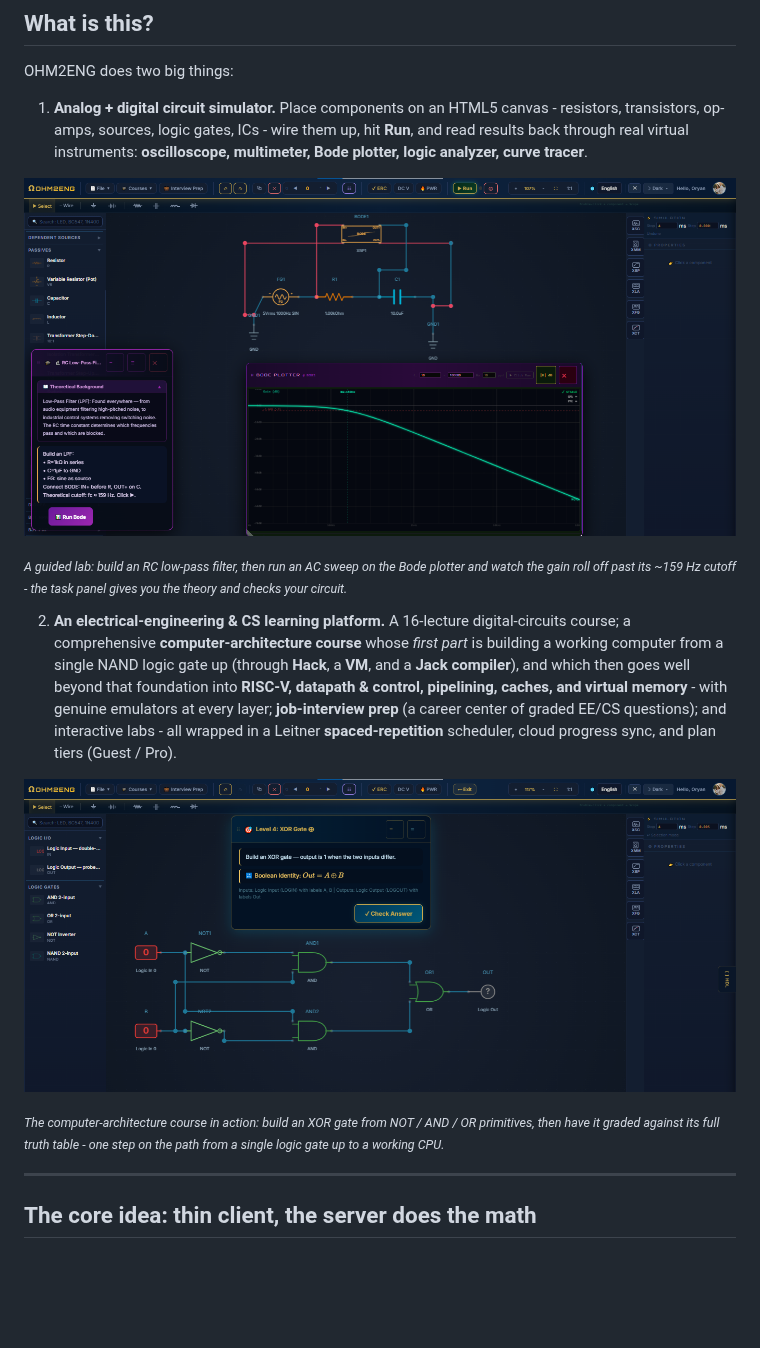
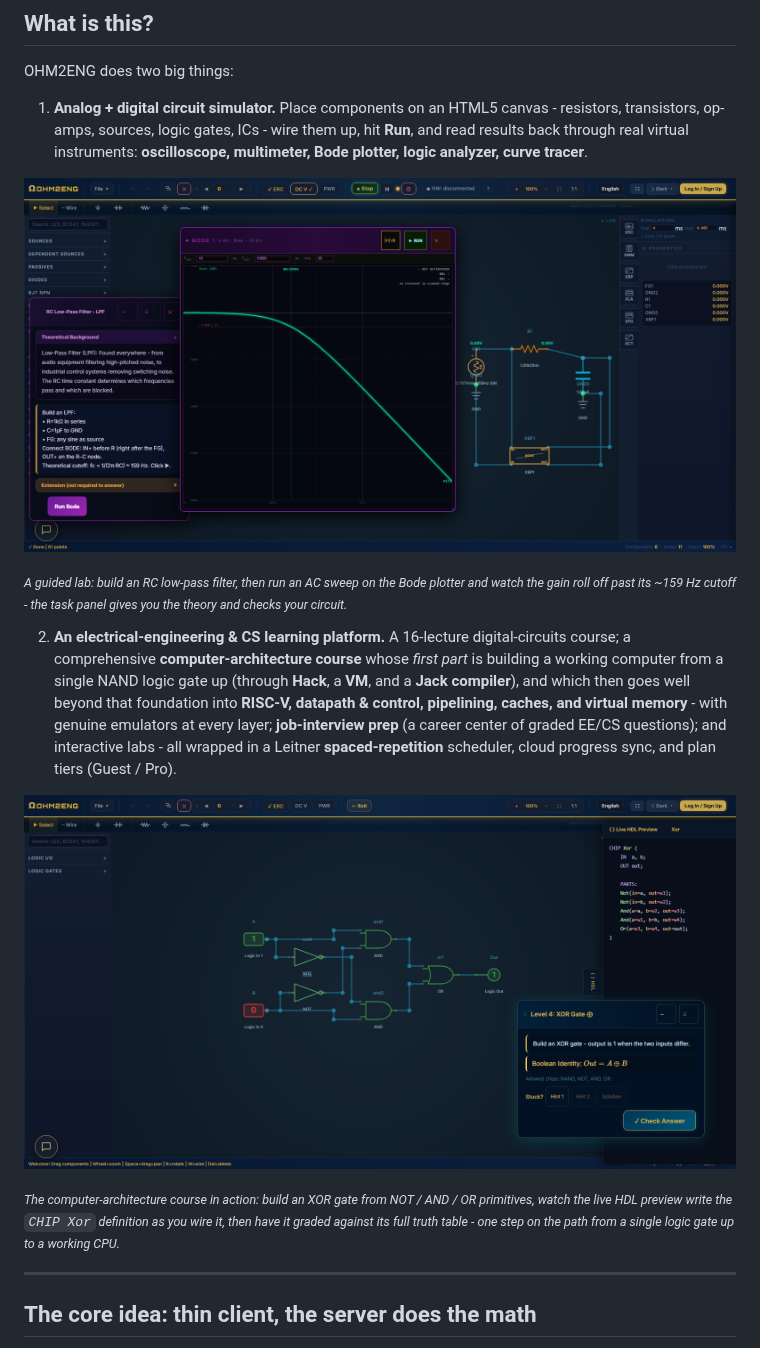
Before and after one commit to Oryan-Cohen/ohm2eng-about, a Markdown page: README.md, the part around one of its changes. Rendered like a GitHub page; pictures changed too: docs/screenshot-lab-bode.png, docs/screenshot-logic.png; blank space fills up the shorter version.

```diff
--- a/README.md
+++ b/README.md
@@ -39,5 +39,5 @@ OHM2ENG does two big things:
 
-<sub>*The computer-architecture course in action: build an XOR gate from NOT / AND / OR primitives, then have it graded against its full truth table - one step on the path from a single logic gate up to a working CPU.*</sub>
+<sub>*The computer-architecture course in action: build an XOR gate from NOT / AND / OR primitives, watch the live HDL preview write the `CHIP Xor` definition as you wire it, then have it graded against its full truth table - one step on the path from a single logic gate up to a working CPU.*</sub>
 
 ---
 
```
Also changed, not shown: other parts of README.md (+2 -2 lines), docs/screenshot.png.
